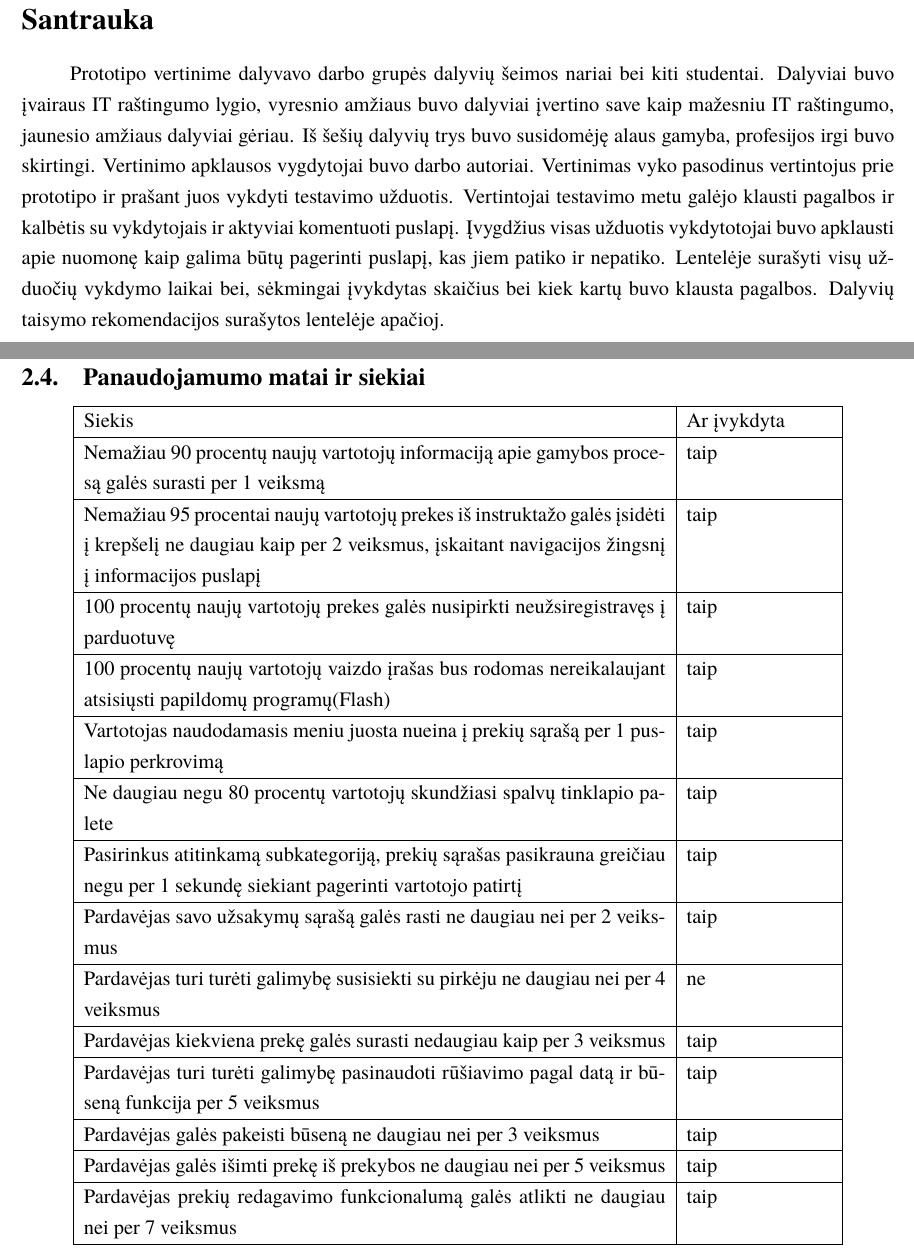
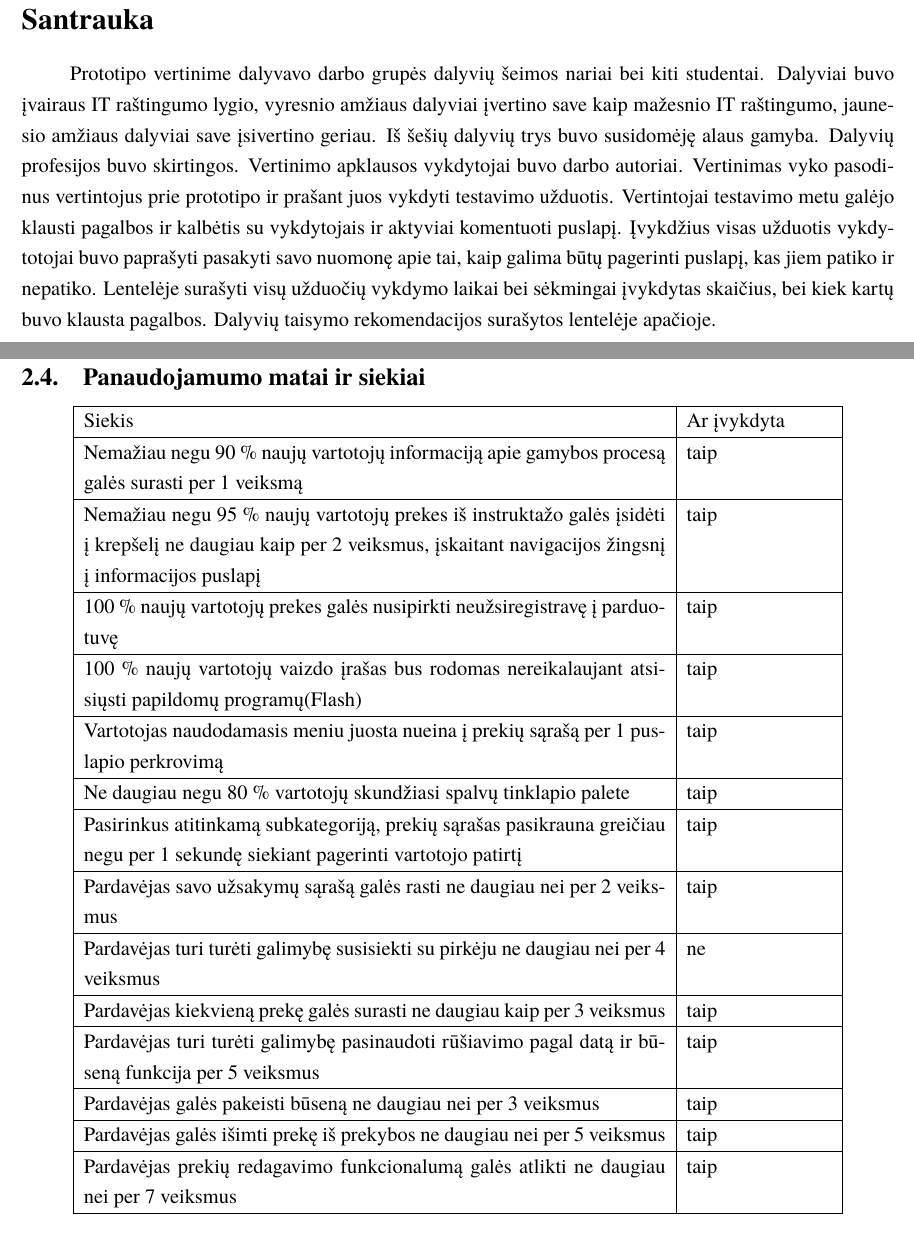
Before and after one commit to macro161/HumanComputerInteraction, a LaTeX document (ZKS5.tex): two parts of pages 4 and 17 of 20, joined at a grey line, cut so that both start at the same text. Compiled offline with XeLaTeX; a missing font is replaced by an installed copy or a similar font.

Commit message:
grammar finally

```diff
--- a/ZKS5.tex
+++ b/ZKS5.tex
@@ -59,14 +59,14 @@
 
 \sectionnonum{Santrauka}
 Prototipo vertinime dalyvavo darbo grupės dalyvių šeimos nariai bei kiti studentai.
-Dalyviai buvo įvairaus IT raštingumo lygio, vyresnio amžiaus buvo dalyviai įvertino save kaip mažesniu IT raštingumo, jaunesio amžiaus dalyviai gėriau.
-Iš šešių dalyvių trys buvo susidomėję alaus gamyba, profesijos irgi buvo skirtingi.
-Vertinimo apklausos vygdytojai buvo darbo autoriai.
+Dalyviai buvo įvairaus IT raštingumo lygio, vyresnio amžiaus dalyviai įvertino save kaip mažesnio IT raštingumo, jaunesio amžiaus dalyviai save įsivertino geriau.
+Iš šešių dalyvių trys buvo susidomėję alaus gamyba. Dalyvių profesijos buvo skirtingos.
+Vertinimo apklausos vykdytojai buvo darbo autoriai.
 Vertinimas vyko pasodinus vertintojus prie prototipo ir prašant juos vykdyti testavimo užduotis.
 Vertintojai testavimo metu galėjo klausti pagalbos ir kalbėtis su vykdytojais ir aktyviai komentuoti puslapį.
-Įvygdžius visas užduotis vykdytotojai buvo apklausti apie nuomonę kaip galima būtų pagerinti puslapį, kas jiem patiko ir nepatiko.
-Lentelėje surašyti visų užduočių vykdymo laikai bei, sėkmingai įvykdytas skaičius bei kiek kartų buvo klausta pagalbos.
-Dalyvių taisymo rekomendacijos surašytos lentelėje apačioj.
+Įvykdžius visas užduotis vykdytotojai buvo paprašyti pasakyti savo nuomonę apie tai, kaip galima būtų pagerinti puslapį, kas jiem patiko ir nepatiko.
+Lentelėje surašyti visų užduočių vykdymo laikai bei sėkmingai įvykdytas skaičius, bei kiek kartų buvo klausta pagalbos.
+Dalyvių taisymo rekomendacijos surašytos lentelėje apačioje.
 
 \sectionnonum{Įvadas}
 Atlikome panaudojamumo vertinimą savo sukurtame www.savasalus.lt detaliajame makete. Testas buvo atliktas privačioje vartotojo sąsajos programoje.
@@ -247,16 +247,16 @@ Užduoties Nr.&Sėkmingai įvykdė&Vykdymo laiko vidurkis (s)&Kiek kartų kreipt
     \begin{tabular}{ |p{12cm}| p{3cm} |}
     \hline
 	Siekis &Ar įvykdyta \\ \hline
-	Nemažiau 90 procentų naujų vartotojų informaciją apie gamybos procesą galės surasti per 1 veiksmą& taip \\ \hline
-	Nemažiau 95 procentai naujų vartotojų prekes iš instruktažo galės įsidėti į krepšelį ne daugiau kaip per 2 veiksmus, įskaitant navigacijos žingsnį į informacijos puslapį& taip \\ \hline
-	100 procentų naujų vartotojų prekes galės nusipirkti neužsiregistravęs į parduotuvę& taip \\ \hline
-	100 procentų naujų vartotojų vaizdo įrašas bus rodomas nereikalaujant atsisiųsti papildomų programų(Flash) & taip \\ \hline
+	Nemažiau negu 90 \% naujų vartotojų informaciją apie gamybos procesą galės surasti per 1 veiksmą& taip \\ \hline
+	Nemažiau negu 95 \% naujų vartotojų prekes iš instruktažo galės įsidėti į krepšelį ne daugiau kaip per 2 veiksmus, įskaitant navigacijos žingsnį į informacijos puslapį& taip \\ \hline
+	100 \% naujų vartotojų prekes galės nusipirkti neužsiregistravę į parduotuvę& taip \\ \hline
+	100 \% naujų vartotojų vaizdo įrašas bus rodomas nereikalaujant atsisiųsti papildomų programų(Flash) & taip \\ \hline
 	Vartotojas naudodamasis meniu juosta nueina į prekių sąrašą per 1 puslapio perkrovimą & taip \\ \hline
-	Ne daugiau negu 80 procentų vartotojų skundžiasi spalvų tinklapio palete & taip \\ \hline
+	Ne daugiau negu 80 \% vartotojų skundžiasi spalvų tinklapio palete & taip \\ \hline
 	Pasirinkus atitinkamą subkategoriją, prekių sąrašas pasikrauna greičiau negu per 1 sekundę siekiant pagerinti vartotojo patirtį & taip \\ \hline
 	Pardavėjas savo užsakymų sąrašą galės rasti ne daugiau nei per 2 veiksmus & taip \\ \hline
 	Pardavėjas turi turėti galimybę susisiekti su pirkėju ne daugiau nei per 4 veiksmus & ne \\ \hline
-	Pardavėjas kiekviena prekę galės surasti nedaugiau kaip per 3 veiksmus & taip \\ \hline
+	Pardavėjas kiekvieną prekę galės surasti ne daugiau kaip per 3 veiksmus & taip \\ \hline
 	Pardavėjas turi turėti galimybę pasinaudoti rūšiavimo pagal datą ir būseną funkcija per 5 veiksmus & taip \\ \hline
 	Pardavėjas galės pakeisti būseną ne daugiau nei per 3 veiksmus & taip \\ \hline
 	Pardavėjas galės išimti prekę iš prekybos ne daugiau nei per 5 veiksmus & taip \\ \hline
```
